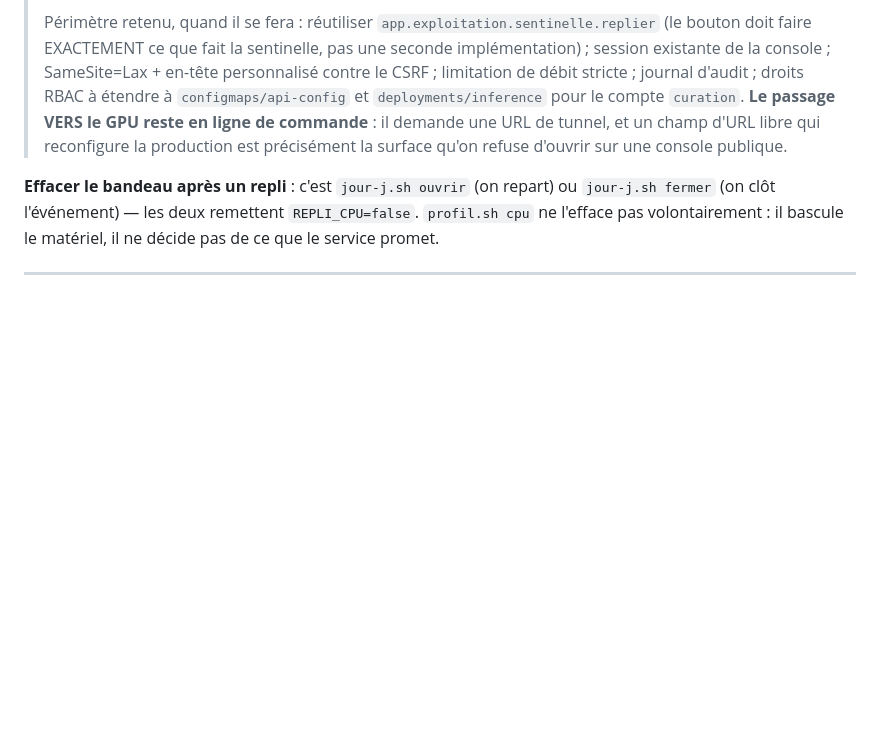
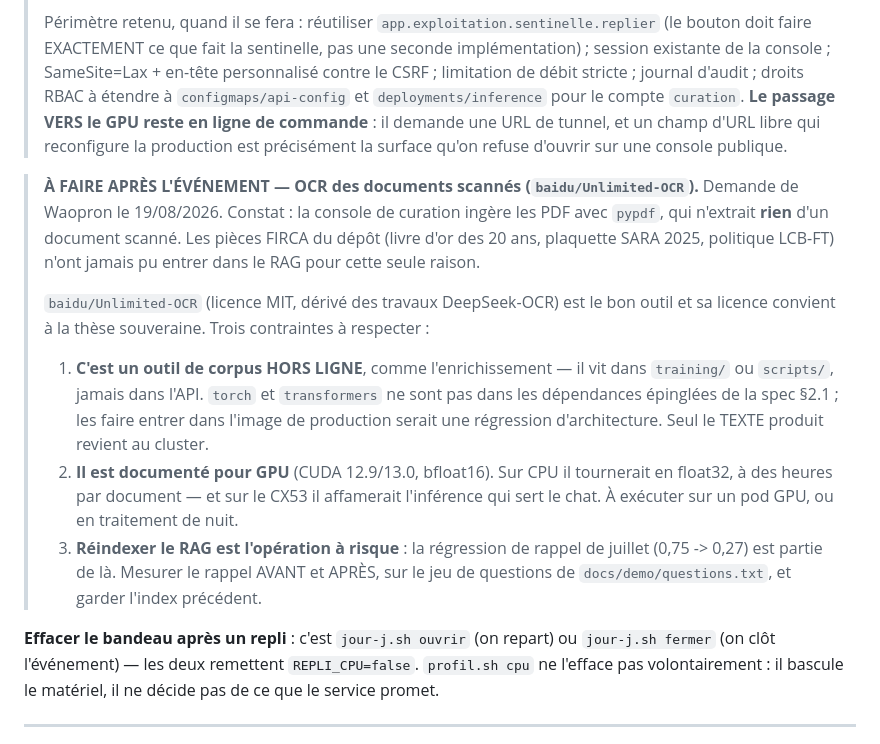
Before and after one commit to Couldevlop/opencacao, a Markdown page: docs/demo/runbook.md, the part around the change. GitHub-like rendering; blank space fills up the shorter version.

Commit message:
docs(runbook): consigner l OCR des PDF scannes (Unlimited-OCR) comme chantier post-evenement

```diff
--- a/docs/demo/runbook.md
+++ b/docs/demo/runbook.md
@@ -382,6 +382,27 @@ kubectl -n opencacao scale deploy sentinelle --replicas=1
 > de tunnel, et un champ d'URL libre qui reconfigure la production est précisément la
 > surface qu'on refuse d'ouvrir sur une console publique.
 
+> **À FAIRE APRÈS L'ÉVÉNEMENT — OCR des documents scannés (`baidu/Unlimited-OCR`).**
+> Demande de Waopron le 19/08/2026. Constat : la console de curation ingère les PDF
+> avec `pypdf`, qui n'extrait **rien** d'un document scanné. Les pièces FIRCA du dépôt
+> (livre d'or des 20 ans, plaquette SARA 2025, politique LCB-FT) n'ont jamais pu
+> entrer dans le RAG pour cette seule raison.
+>
+> `baidu/Unlimited-OCR` (licence MIT, dérivé des travaux DeepSeek-OCR) est le bon
+> outil et sa licence convient à la thèse souveraine. Trois contraintes à respecter :
+>
+> 1. **C'est un outil de corpus HORS LIGNE**, comme l'enrichissement — il vit dans
+>    `training/` ou `scripts/`, jamais dans l'API. `torch` et `transformers` ne sont
+>    pas dans les dépendances épinglées de la spec §2.1 ; les faire entrer dans
+>    l'image de production serait une régression d'architecture. Seul le TEXTE produit
+>    revient au cluster.
+> 2. **Il est documenté pour GPU** (CUDA 12.9/13.0, bfloat16). Sur CPU il tournerait
+>    en float32, à des heures par document — et sur le CX53 il affamerait l'inférence
+>    qui sert le chat. À exécuter sur un pod GPU, ou en traitement de nuit.
+> 3. **Réindexer le RAG est l'opération à risque** : la régression de rappel de
+>    juillet (0,75 -> 0,27) est partie de là. Mesurer le rappel AVANT et APRÈS, sur le
+>    jeu de questions de `docs/demo/questions.txt`, et garder l'index précédent.
+
 **Effacer le bandeau après un repli** : c'est `jour-j.sh ouvrir` (on repart) ou
 `jour-j.sh fermer` (on clôt l'événement) — les deux remettent `REPLI_CPU=false`.
 `profil.sh cpu` ne l'efface pas volontairement : il bascule le matériel, il ne décide
```
